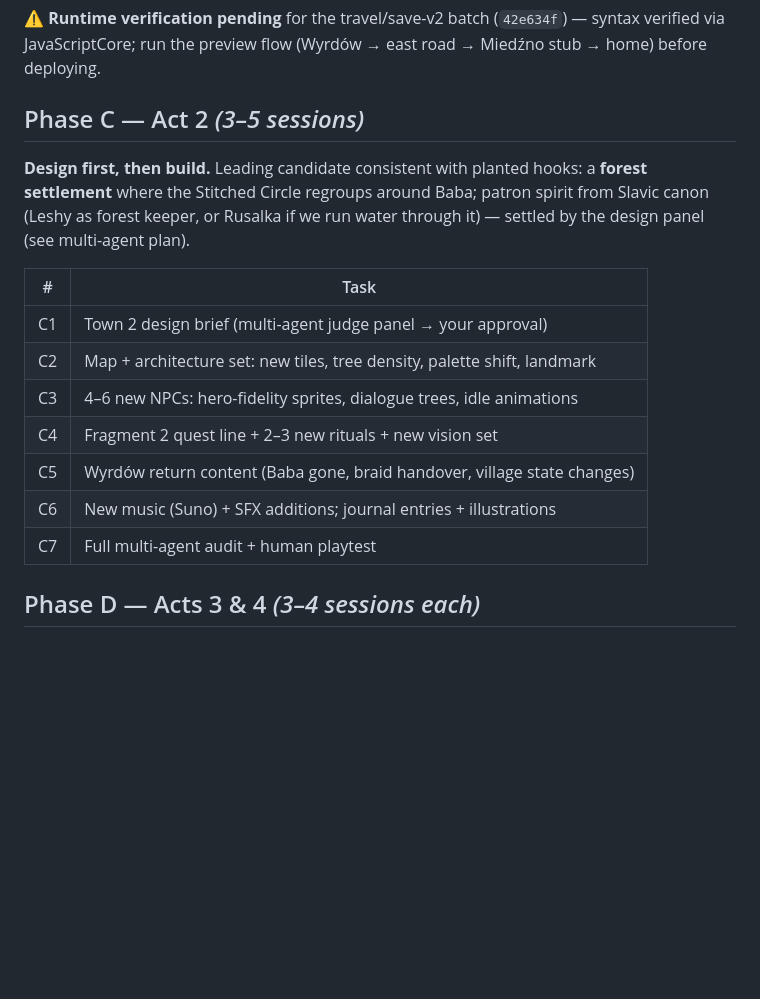
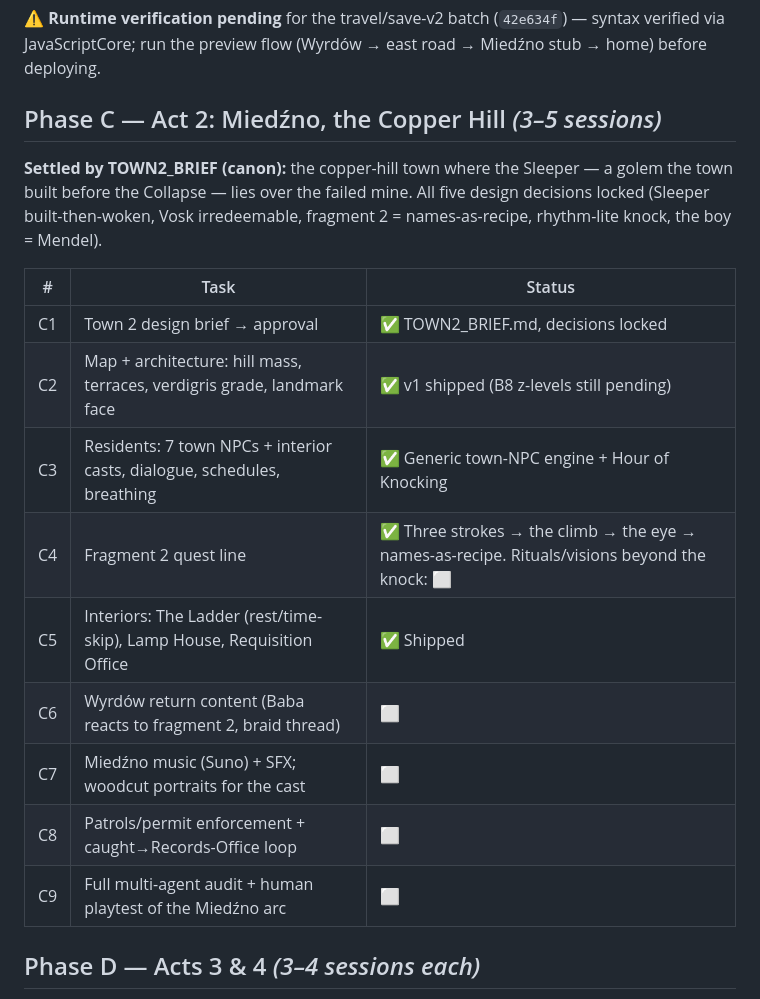
Before and after one commit to janjjakubowski-dev/wyrdow-game, a Markdown page: ROADMAP.md, the part around the change. Drawn GitHub-style; blank space fills up the shorter version.

Commit message:
Roadmap: Phase C is Miedźno — mark shipped milestones
Co-Authored-By: Claude Opus 5 <noreply@anthropic.com>

```diff
--- a/ROADMAP.md
+++ b/ROADMAP.md
@@ -90,22 +90,24 @@ discovery, and Baba home after dusk — the first NPC daily routine.
 verified via JavaScriptCore; run the preview flow (Wyrdów → east road → Miedźno stub →
 home) before deploying.
 
-## Phase C — Act 2 *(3–5 sessions)*
+## Phase C — Act 2: Miedźno, the Copper Hill *(3–5 sessions)*
 
-**Design first, then build.** Leading candidate consistent with planted hooks: a **forest
-settlement** where the Stitched Circle regroups around Baba; patron spirit from Slavic
-canon (Leshy as forest keeper, or Rusalka if we run water through it) — settled by the
-design panel (see multi-agent plan).
+**Settled by TOWN2_BRIEF (canon):** the copper-hill town where the Sleeper — a golem the
+town built before the Collapse — lies over the failed mine. All five design decisions
+locked (Sleeper built-then-woken, Vosk irredeemable, fragment 2 = names-as-recipe,
+rhythm-lite knock, the boy = Mendel).
 
-| # | Task |
-|---|------|
-| C1 | Town 2 design brief (multi-agent judge panel → your approval) |
-| C2 | Map + architecture set: new tiles, tree density, palette shift, landmark |
-| C3 | 4–6 new NPCs: hero-fidelity sprites, dialogue trees, idle animations |
-| C4 | Fragment 2 quest line + 2–3 new rituals + new vision set |
-| C5 | Wyrdów return content (Baba gone, braid handover, village state changes) |
-| C6 | New music (Suno) + SFX additions; journal entries + illustrations |
-| C7 | Full multi-agent audit + human playtest |
+| # | Task | Status |
+|---|------|--------|
+| C1 | Town 2 design brief → approval | ✅ TOWN2_BRIEF.md, decisions locked |
+| C2 | Map + architecture: hill mass, terraces, verdigris grade, landmark face | ✅ v1 shipped (B8 z-levels still pending) |
+| C3 | Residents: 7 town NPCs + interior casts, dialogue, schedules, breathing | ✅ Generic town-NPC engine + Hour of Knocking |
+| C4 | Fragment 2 quest line | ✅ Three strokes → the climb → the eye → names-as-recipe. Rituals/visions beyond the knock: ⬜ |
+| C5 | Interiors: The Ladder (rest/time-skip), Lamp House, Requisition Office | ✅ Shipped |
+| C6 | Wyrdów return content (Baba reacts to fragment 2, braid thread) | ⬜ |
+| C7 | Miedźno music (Suno) + SFX; woodcut portraits for the cast | ⬜ |
+| C8 | Patrols/permit enforcement + caught→Records-Office loop | ⬜ |
+| C9 | Full multi-agent audit + human playtest of the Miedźno arc | ⬜ |
 
 ## Phase D — Acts 3 & 4 *(3–4 sessions each)*
 
```
